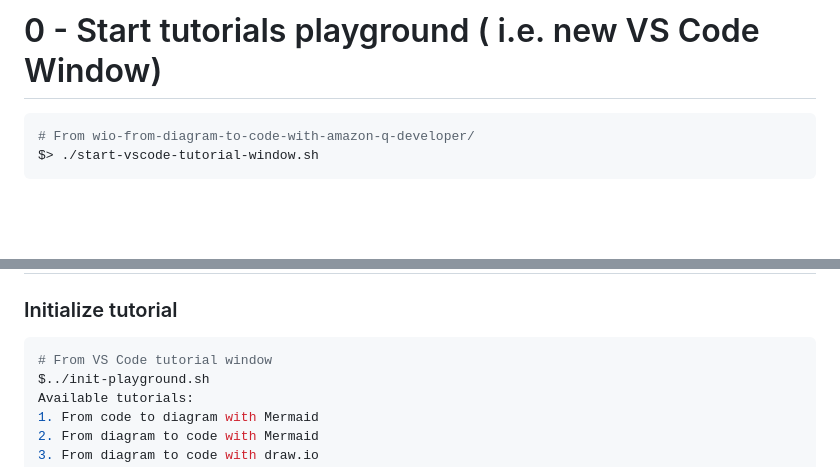
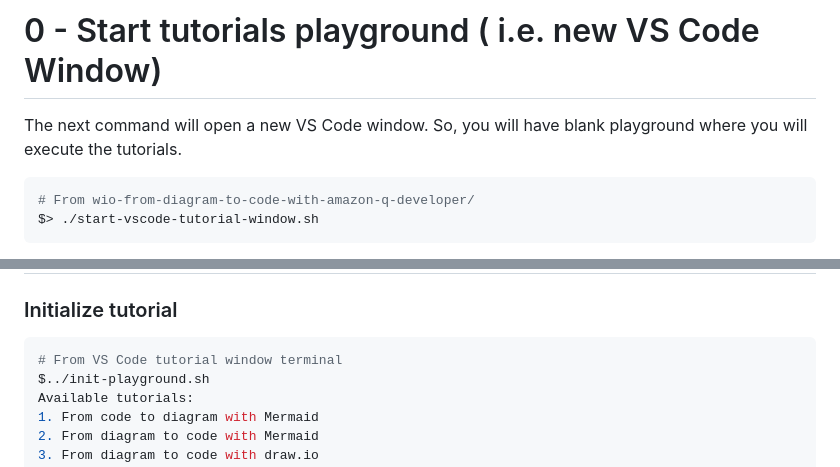
Before and after one commit to welcloud-io/wio-from-diagram-to-code-with-amazon-q-developer, a Markdown page: _playground/README.md, 2 parts joined by grey strips. Drawn GitHub-style; blank space fills up the shorter version.

````diff
--- a/_playground/README.md
+++ b/_playground/README.md
@@ -1,4 +1,6 @@
 # 0 - Start tutorials playground ( i.e. new VS Code Window)
+
+The next command will open a new VS Code window. So, you will have blank playground where you will execute the tutorials.
 
 ```bash
 # From wio-from-diagram-to-code-with-amazon-q-developer/
@@ -151,7 +153,7 @@ cdk deploy --app "python3 app.py"
 ### Initialize tutorial
 
 ```bash
-# From VS Code tutorial window
+# From VS Code tutorial window terminal
 $../init-playground.sh
 Available tutorials:
 1. From code to diagram with Mermaid
````
Also changed, not shown: other parts of _playground/README.md (+3 -3 lines).
